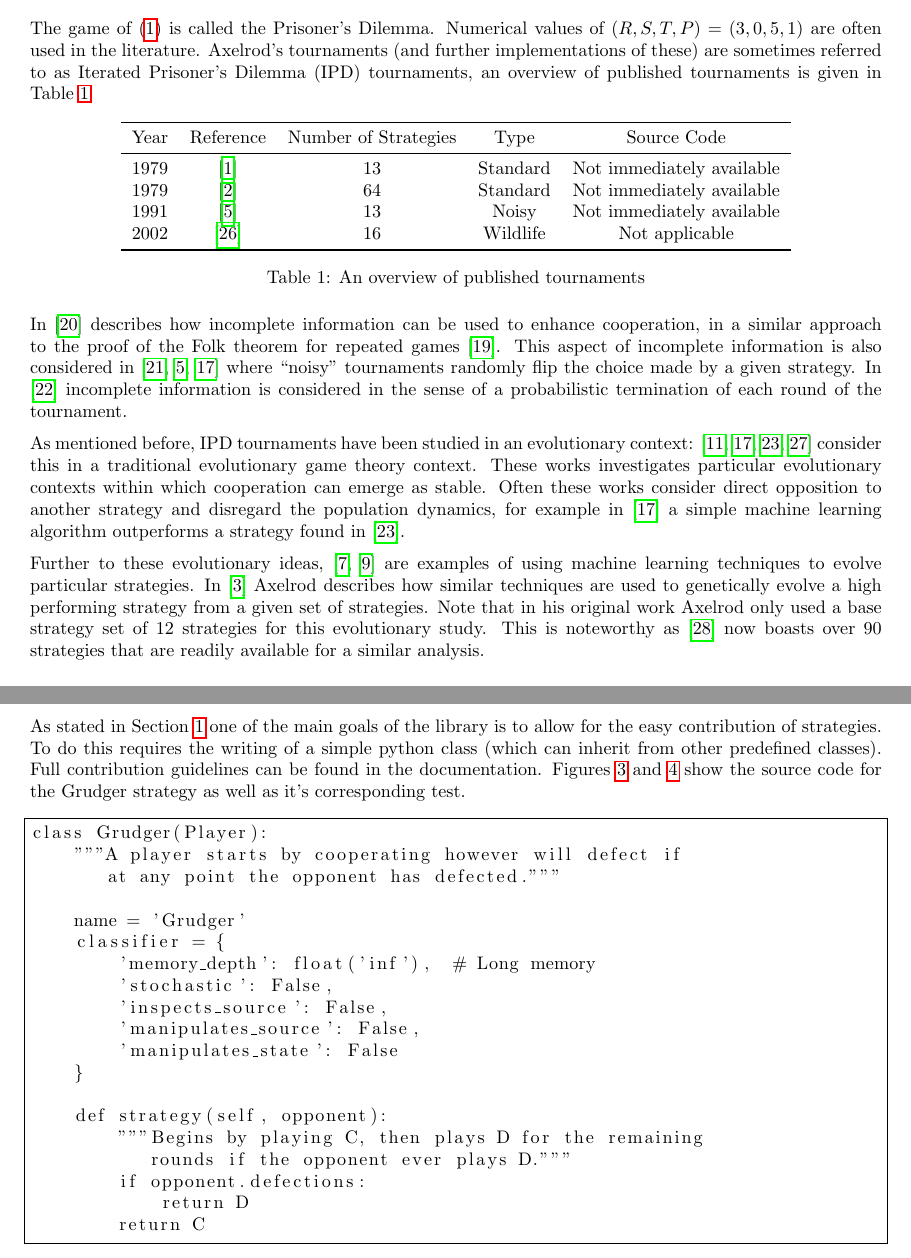
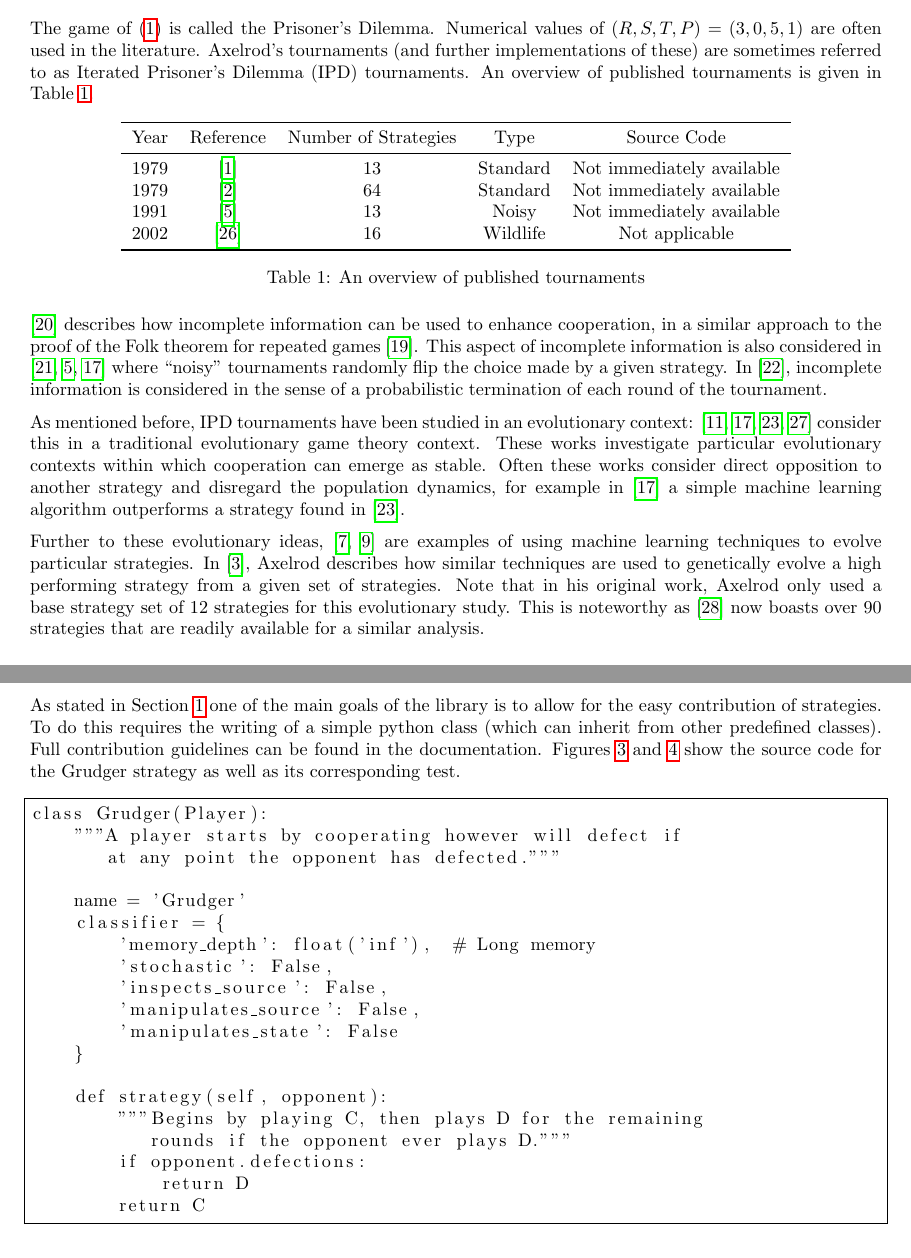
Before and after one commit to Axelrod-Python/An-open-reproducible-framework-for-the-study-of-the-iterated-prisoners-dilemma, a LaTeX document (tex/paper.tex): two parts of pages 2 and 4 of 7, joined at a grey line, cut so that both start at the same text. Compiled offline with pdfLaTeX.

Commit message:
corrects typos, spelling and grammatical errors

```diff
--- a/tex/paper.tex
+++ b/tex/paper.tex
@@ -110,7 +110,7 @@ Two players must choose between \textit{Cooperate} (\(C\)) and \textit{Defect}
 The game of (\ref{equ:one-shot}) is called the Prisoner's Dilemma. Numerical
 values of \((R,S,T,P)=(3,0,5,1)\) are often used in the literature. Axelrod's
 tournaments (and further implementations of these) are sometimes referred to as
-Iterated Prisoner's Dilemma (IPD) tournaments, an overview of published tournaments is
+Iterated Prisoner's Dilemma (IPD) tournaments. An overview of published tournaments is
 given in Table~\ref{tab:tournaments}.
 
 \begin{table}[!hbtp]
@@ -130,17 +130,17 @@ given in Table~\ref{tab:tournaments}.
     \caption{An overview of published tournaments}\label{tab:tournaments}
 \end{table}
 
-In \cite{Milgrom1982} describes how incomplete information can be used to
+\cite{Milgrom1982} describes how incomplete information can be used to
 enhance cooperation, in a similar approach to the proof of the Folk theorem for
 repeated games \cite{Maschler2013}. This aspect of incomplete information is
 also considered in \cite{Molander1985, Bendor1991, Lee2015} where ``noisy''
 tournaments randomly flip the choice made by a given strategy. In
-\cite{Murnighan2015} incomplete information is considered in the sense of a
+\cite{Murnighan2015}, incomplete information is considered in the sense of a
 probabilistic termination of each round of the tournament.
 
 As mentioned before, IPD tournaments have been studied in an evolutionary
 context: \cite{Ellison1994, Lee2015, Press2012, Stewart2012} consider this in a
-traditional evolutionary game theory context. These works investigates
+traditional evolutionary game theory context. These works investigate
 particular evolutionary contexts within which cooperation can emerge as stable.
 Often these works consider direct opposition to another strategy and disregard
 the population dynamics, for example in \cite{Lee2015} a simple machine learning
@@ -148,9 +148,9 @@ algorithm outperforms a strategy found in \cite{Press2012}.
 
 Further to these evolutionary ideas, \cite{Chellapilla1999, DavidB1993} are
 examples of using machine learning techniques to evolve particular strategies.
-In \cite{Axelrod} Axelrod describes how similar techniques are used to
+In \cite{Axelrod}, Axelrod describes how similar techniques are used to
 genetically evolve a high performing strategy from a given set of strategies.
-Note that in his original work Axelrod only used a base strategy set of 12
+Note that in his original work, Axelrod only used a base strategy set of 12
 strategies for this evolutionary study. This is noteworthy as
 \cite{Axelrod-Pythonprojectteam2015} now boasts over 90 strategies that are
 readily available for a similar analysis.
@@ -224,7 +224,7 @@ is to allow for the easy contribution of strategies. To do this requires the
 writing of a simple python class (which can inherit from other predefined
 classes). Full contribution guidelines can be found in the documentation.
 Figures~\ref{fig:grudger} and~\ref{fig:grudger_test} show the source code for
-the Grudger strategy as well as it's corresponding test.
+the Grudger strategy as well as its corresponding test.
 
 \begin{figure}[!hbtp]
     \begin{lstlisting}[frame=single]
```
Also changed, not shown: tex/paper.tex (6 more changed lines).
